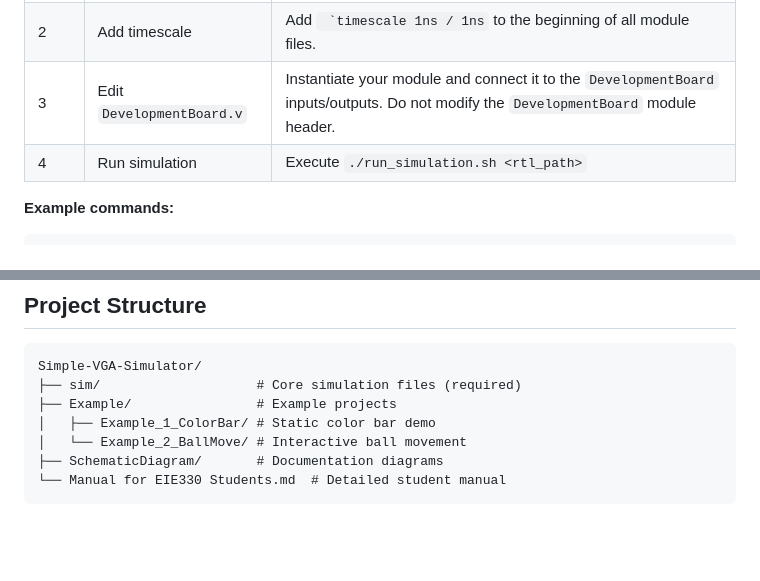
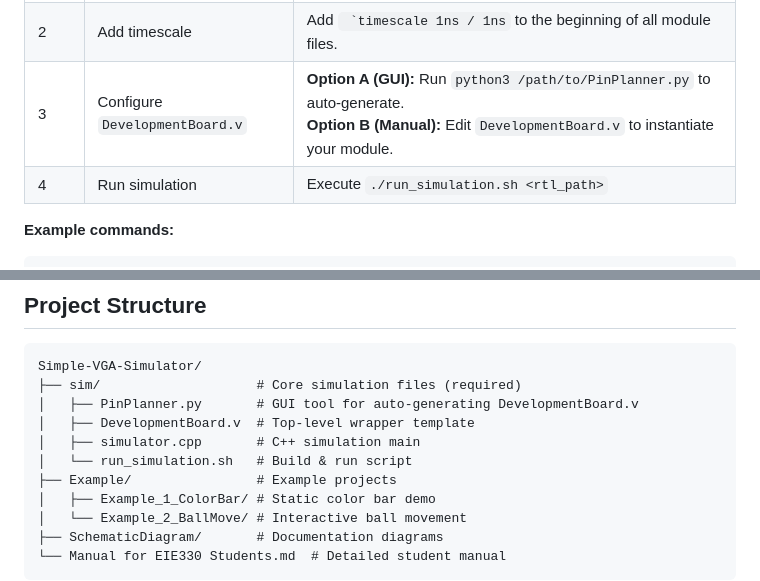
Before and after one commit to pikipity/Simple-VGA-Simulator, a Markdown page: README.md, 2 parts joined by grey strips. Rendered like a GitHub page; blank space fills up the shorter version.

````diff
--- a/README.md
+++ b/README.md
@@ -104,7 +104,7 @@ your_project/
 |------|--------|---------|
 | 1 | Organize code | Put all `.v` files in `RTL/` folder. **Note:** IP cores are not supported; replace them with your own designs. |
 | 2 | Add timescale | Add `` `timescale 1ns / 1ns`` to the beginning of all module files. |
-| 3 | Edit `DevelopmentBoard.v` | Instantiate your module and connect it to the `DevelopmentBoard` inputs/outputs. Do not modify the `DevelopmentBoard` module header. |
+| 3 | Configure `DevelopmentBoard.v` | **Option A (GUI):** Run `python3 /path/to/PinPlanner.py` to auto-generate.<br>**Option B (Manual):** Edit `DevelopmentBoard.v` to instantiate your module. |
 | 4 | Run simulation | Execute `./run_simulation.sh <rtl_path>` |
 
 **Example commands:**
@@ -122,6 +122,10 @@ your_project/
 ```
 Simple-VGA-Simulator/
 ├── sim/                    # Core simulation files (required)
+│   ├── PinPlanner.py       # GUI tool for auto-generating DevelopmentBoard.v
+│   ├── DevelopmentBoard.v  # Top-level wrapper template
+│   ├── simulator.cpp       # C++ simulation main
+│   └── run_simulation.sh   # Build & run script
 ├── Example/                # Example projects
 │   ├── Example_1_ColorBar/ # Static color bar demo
 │   └── Example_2_BallMove/ # Interactive ball movement
````
Also changed, not shown: AGENTS.md (+31 -0 lines), Manual for EIE330 Students.md (+60 -6 lines).
